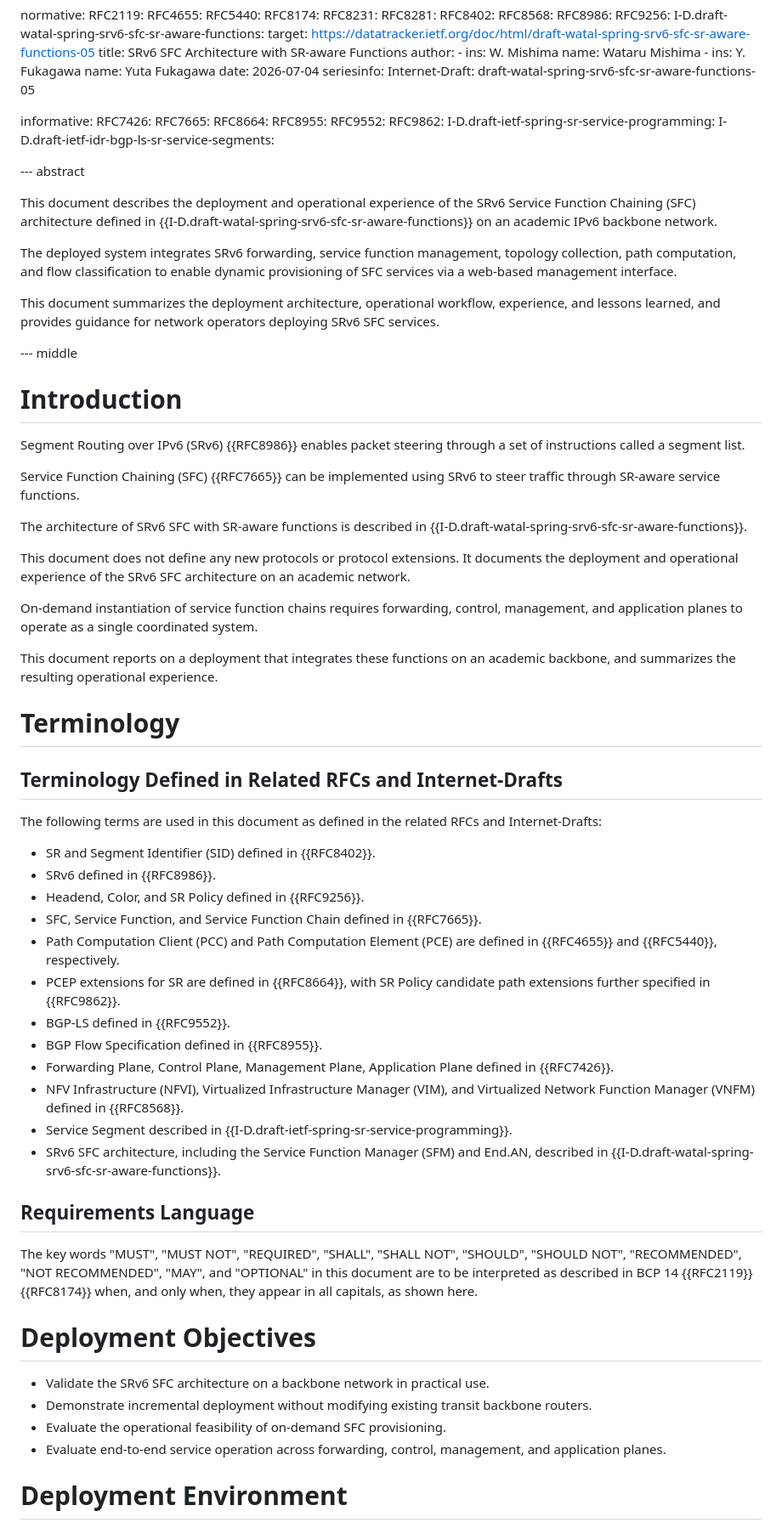
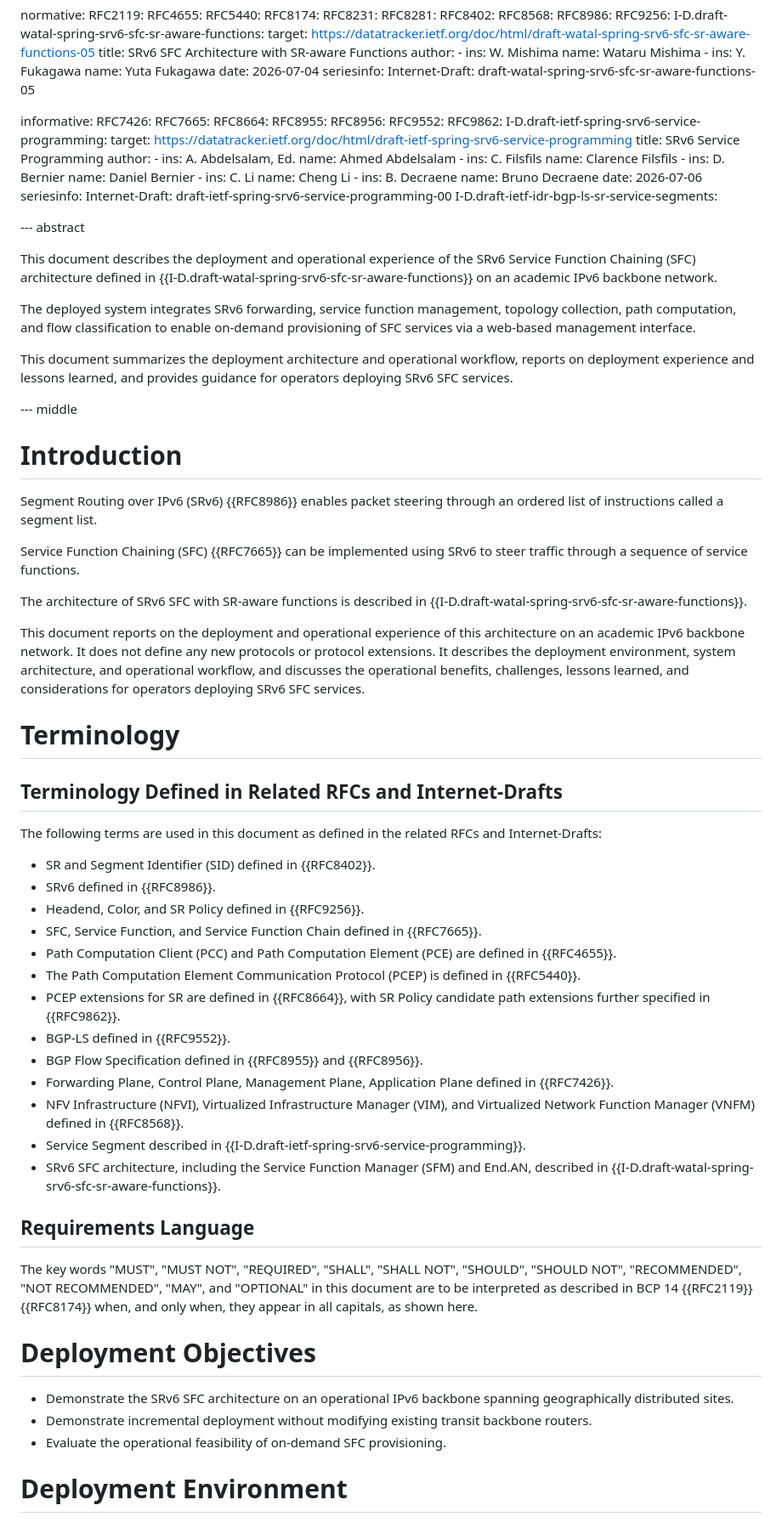
Before and after one commit to watal/draft-watal-srv6ops-srv6-sfc-deployment, a Markdown page: draft-watal-srv6ops-srv6-sfc-deployment.md, the part around one of its changes. Shown at 85% size. Drawn GitHub-style.

Commit message:
update from IETF 126

```diff
--- a/draft-watal-srv6ops-srv6-sfc-deployment.md
+++ b/draft-watal-srv6ops-srv6-sfc-deployment.md
@@ -62,63 +62,82 @@ informative:
   RFC7665:
   RFC8664:
   RFC8955:
+  RFC8956:
   RFC9552:
   RFC9862:
-  I-D.draft-ietf-spring-sr-service-programming:
+  I-D.draft-ietf-spring-srv6-service-programming:
+    target: https://datatracker.ietf.org/doc/html/draft-ietf-spring-srv6-service-programming
+    title: SRv6 Service Programming
+    author:
+      -
+        ins: A. Abdelsalam, Ed.
+        name: Ahmed Abdelsalam
+      -
+        ins: C. Filsfils
+        name: Clarence Filsfils
+      -
+        ins: D. Bernier
+        name: Daniel Bernier
+      -
+        ins: C. Li
+        name: Cheng Li
+      -
+        ins: B. Decraene
+        name: Bruno Decraene
+    date: 2026-07-06
+    seriesinfo:
+      Internet-Draft: draft-ietf-spring-srv6-service-programming-00
   I-D.draft-ietf-idr-bgp-ls-sr-service-segments:
 
 --- abstract
 
 This document describes the deployment and operational experience of the SRv6 Service Function Chaining (SFC) architecture defined in {{I-D.draft-watal-spring-srv6-sfc-sr-aware-functions}} on an academic IPv6 backbone network.
 
-The deployed system integrates SRv6 forwarding, service function management, topology collection, path computation, and flow classification to enable dynamic provisioning of SFC services via a web-based management interface.
+The deployed system integrates SRv6 forwarding, service function management, topology collection, path computation, and flow classification to enable on-demand provisioning of SFC services via a web-based management interface.
 
-This document summarizes the deployment architecture, operational workflow, experience, and lessons learned, and provides guidance for network operators deploying SRv6 SFC services.
+This document summarizes the deployment architecture and operational workflow, reports on deployment experience and lessons learned, and provides guidance for operators deploying SRv6 SFC services.
 
 --- middle
 
 # Introduction
 
-Segment Routing over IPv6 (SRv6) {{RFC8986}} enables packet steering through a set of instructions called a segment list.
+Segment Routing over IPv6 (SRv6) {{RFC8986}} enables packet steering through an ordered list of instructions called a segment list.
 
-Service Function Chaining (SFC) {{RFC7665}} can be implemented using SRv6 to steer traffic through SR-aware service functions.
+Service Function Chaining (SFC) {{RFC7665}} can be implemented using SRv6 to steer traffic through a sequence of service functions.
 
 The architecture of SRv6 SFC with SR-aware functions is described in {{I-D.draft-watal-spring-srv6-sfc-sr-aware-functions}}.
 
-This document does not define any new protocols or protocol extensions.
-It documents the deployment and operational experience of the SRv6 SFC architecture on an academic network.
-
-On-demand instantiation of service function chains requires forwarding, control, management, and application planes to operate as a single coordinated system.
-
-This document reports on a deployment that integrates these functions on an academic backbone, and summarizes the resulting operational experience.
+This document reports on the deployment and operational experience of this architecture on an academic IPv6 backbone network.
+It does not define any new protocols or protocol extensions.
+It describes the deployment environment, system architecture, and operational workflow, and discusses the operational benefits, challenges, lessons learned, and considerations for operators deploying SRv6 SFC services.
 
 # Terminology
 
 ## Terminology Defined in Related RFCs and Internet-Drafts
 The following terms are used in this document as defined in the related RFCs and Internet-Drafts:
 
-* SR and Segment Identifier (SID) defined in {{RFC8402}}.
-* SRv6 defined in {{RFC8986}}.
-* Headend, Color, and SR Policy defined in {{RFC9256}}.
-* SFC, Service Function, and Service Function Chain defined in {{RFC7665}}.
-* Path Computation Client (PCC) and Path Computation Element (PCE) are defined in {{RFC4655}} and {{RFC5440}}, respectively.
-* PCEP extensions for SR are defined in {{RFC8664}}, with SR Policy candidate path extensions further specified in {{RFC9862}}.
-* BGP-LS defined in {{RFC9552}}.
-* BGP Flow Specification defined in {{RFC8955}}.
-* Forwarding Plane, Control Plane, Management Plane, Application Plane defined in {{RFC7426}}.
-* NFV Infrastructure (NFVI), Virtualized Infrastructure Manager (VIM), and Virtualized Network Function Manager (VNFM) defined in {{RFC8568}}.
-* Service Segment described in {{I-D.draft-ietf-spring-sr-service-programming}}.
-* SRv6 SFC architecture, including the Service Function Manager (SFM) and End.AN, described in {{I-D.draft-watal-spring-srv6-sfc-sr-aware-functions}}.
+- SR and Segment Identifier (SID) defined in {{RFC8402}}.
+- SRv6 defined in {{RFC8986}}.
+- Headend, Color, and SR Policy defined in {{RFC9256}}.
+- SFC, Service Function, and Service Function Chain defined in {{RFC7665}}.
+- Path Computation Client (PCC) and Path Computation Element (PCE) are defined in {{RFC4655}}.
+- The Path Computation Element Communication Protocol (PCEP) is defined in {{RFC5440}}.
+- PCEP extensions for SR are defined in {{RFC8664}}, with SR Policy candidate path extensions further specified in {{RFC9862}}.
+- BGP-LS defined in {{RFC9552}}.
+- BGP Flow Specification defined in {{RFC8955}} and {{RFC8956}}.
+- Forwarding Plane, Control Plane, Management Plane, Application Plane defined in {{RFC7426}}.
+- NFV Infrastructure (NFVI), Virtualized Infrastructure Manager (VIM), and Virtualized Network Function Manager (VNFM) defined in {{RFC8568}}.
+- Service Segment described in {{I-D.draft-ietf-spring-srv6-service-programming}}.
+- SRv6 SFC architecture, including the Service Function Manager (SFM) and End.AN, described in {{I-D.draft-watal-spring-srv6-sfc-sr-aware-functions}}.
 
 ## Requirements Language
 The key words "MUST", "MUST NOT", "REQUIRED", "SHALL", "SHALL NOT", "SHOULD", "SHOULD NOT", "RECOMMENDED", "NOT RECOMMENDED", "MAY", and "OPTIONAL" in this document are to be interpreted as described in BCP 14 {{RFC2119}} {{RFC8174}} when, and only when, they appear in all capitals, as shown here.
 
 # Deployment Objectives
 
-* Validate the SRv6 SFC architecture on a backbone network in practical use.
-* Demonstrate incremental deployment without modifying existing transit backbone routers.
-* Evaluate the operational feasibility of on-demand SFC provisioning.
-* Evaluate end-to-end service operation across forwarding, control, management, and application planes.
+- Demonstrate the SRv6 SFC architecture on an operational IPv6 backbone spanning geographically distributed sites.
+- Demonstrate incremental deployment without modifying existing transit backbone routers.
+- Evaluate the operational feasibility of on-demand SFC provisioning.
 
 # Deployment Environment
 
```
Also changed, not shown: other parts of draft-watal-srv6ops-srv6-sfc-deployment.md (+97 -166 lines).
